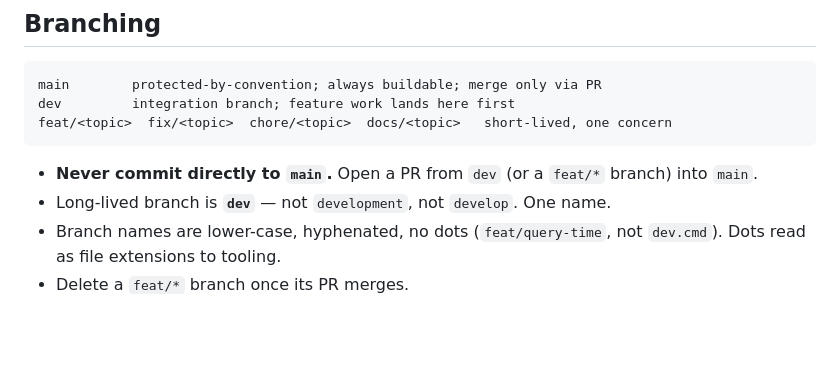
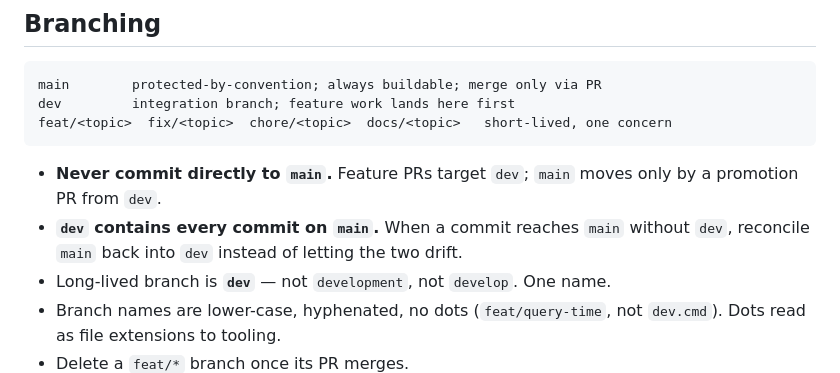
Before and after one commit to aprksy/knitknot, a Markdown page: GOVERNANCE.md, the part around the change. Drawn GitHub-style; blank space fills up the shorter version.

Commit message:
docs(governance): make dev the integration branch, main promotion-only
The branching rule allowed feature PRs straight into main, so dev went
unused and the two lines drifted. State the rule the fleet needs:
features land in dev, main moves by promotion, and main is reconciled
back into dev whenever a commit slips onto it.

````diff
--- a/GOVERNANCE.md
+++ b/GOVERNANCE.md
@@ -67,8 +67,11 @@ dev         integration branch; feature work lands here first
 feat/<topic>  fix/<topic>  chore/<topic>  docs/<topic>   short-lived, one concern
 ```
 
-- **Never commit directly to `main`.** Open a PR from `dev` (or a `feat/*`
-  branch) into `main`.
+- **Never commit directly to `main`.** Feature PRs target `dev`; `main` moves
+  only by a promotion PR from `dev`.
+- **`dev` contains every commit on `main`.** When a commit reaches `main`
+  without `dev`, reconcile `main` back into `dev` instead of letting the two
+  drift.
 - Long-lived branch is **`dev`** — not `development`, not `develop`. One name.
 - Branch names are lower-case, hyphenated, no dots (`feat/query-time`, not
   `dev.cmd`). Dots read as file extensions to tooling.
````
